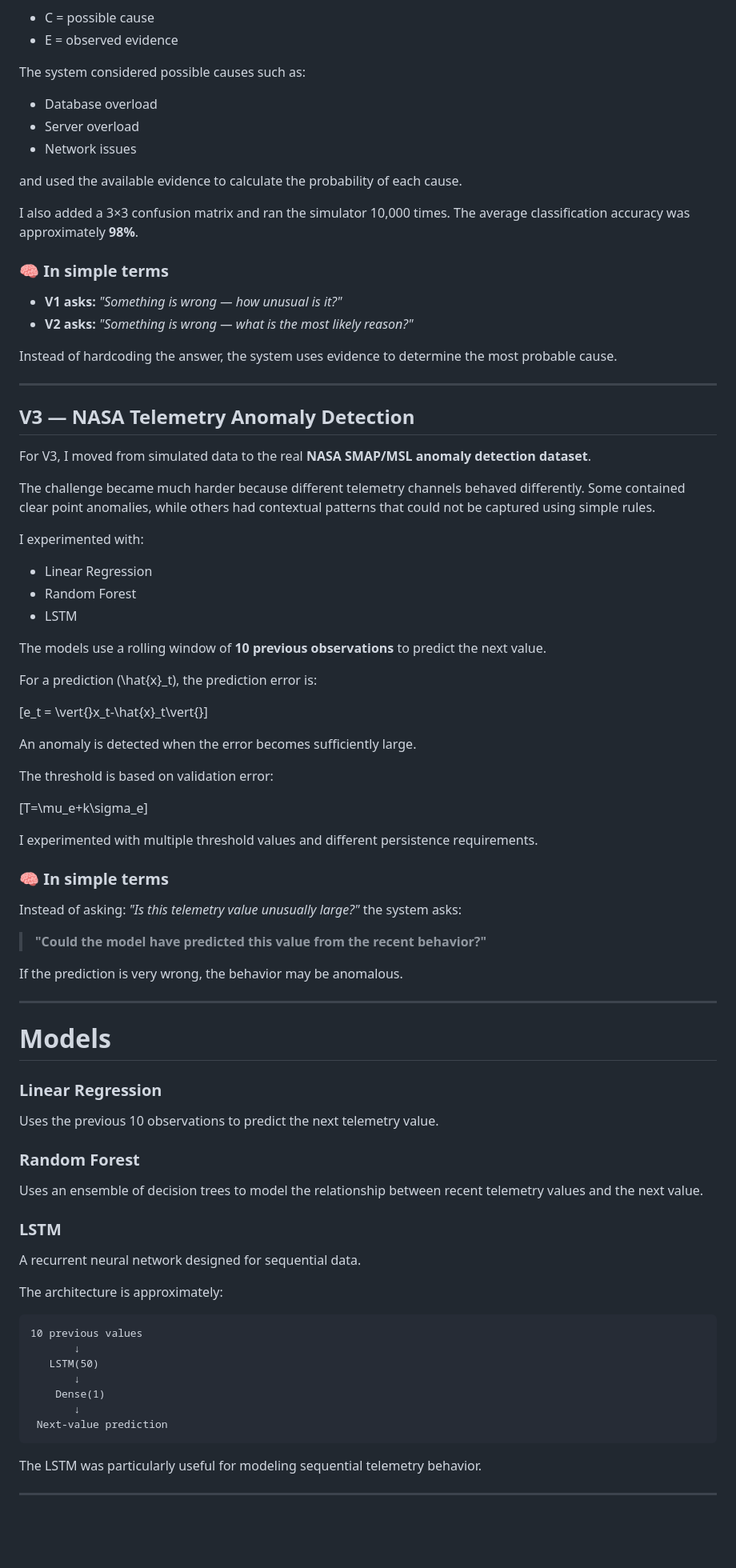
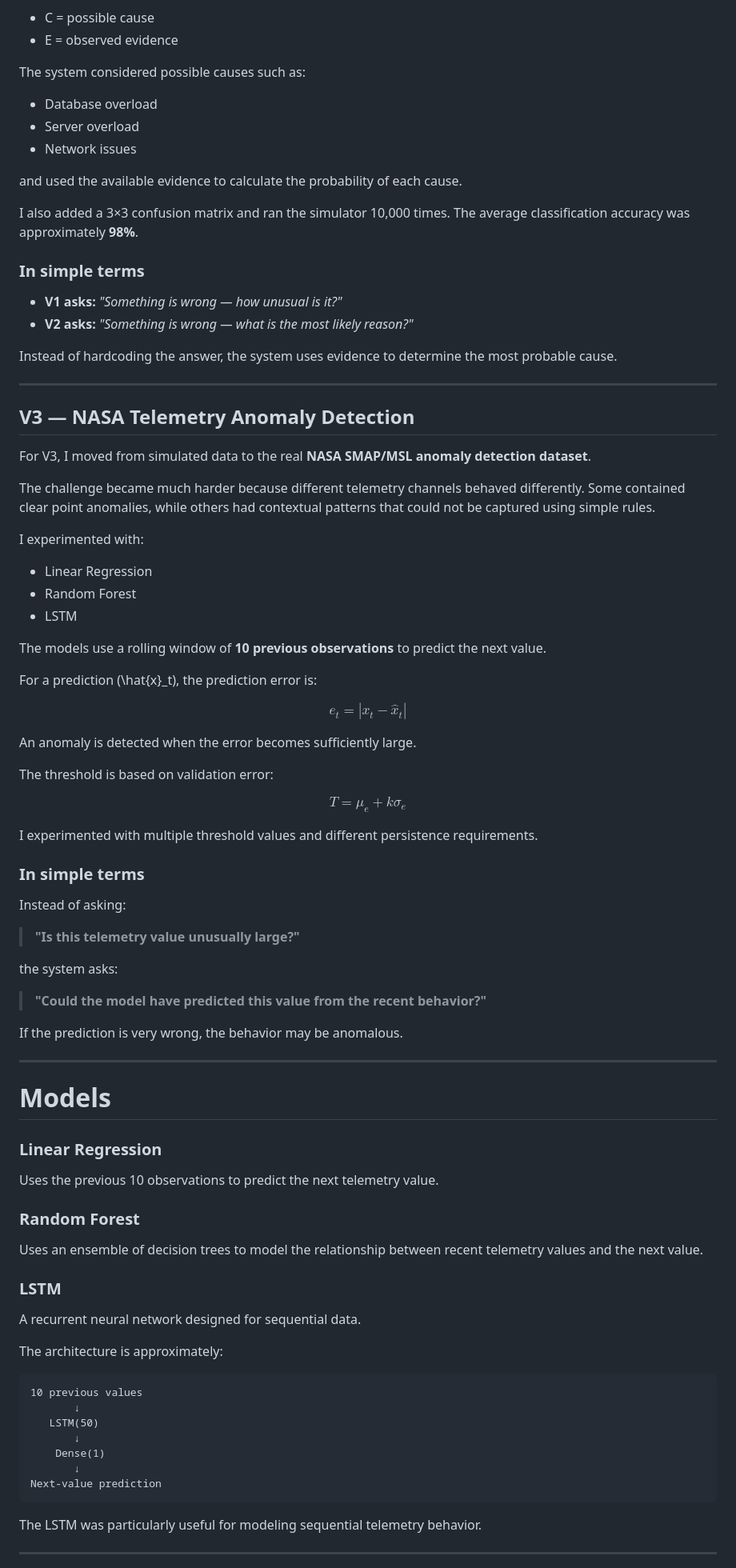
Before and after one commit to Matrix-09x/Smart-Reliability-Predictor, a Markdown page: README.md, the part around one of its changes. Shown at 80% size. GitHub-like rendering; blank space fills up the shorter version.

````diff
--- a/README.md
+++ b/README.md
@@ -62,6 +94,7 @@ where:
 * E = observed evidence
 
 The system considered possible causes such as:
+
 * Database overload
 * Server overload
 * Network issues
@@ -70,7 +103,8 @@ and used the available evidence to calculate the probability of each cause.
 
 I also added a 3×3 confusion matrix and ran the simulator 10,000 times. The average classification accuracy was approximately **98%**.
 
-### 🧠 In simple terms
+###  In simple terms
+
 * **V1 asks:** *"Something is wrong — how unusual is it?"*
 * **V2 asks:** *"Something is wrong — what is the most likely reason?"*
 
@@ -79,11 +113,13 @@ Instead of hardcoding the answer, the system uses evidence to determine the most
 ---
 
 ## V3 — NASA Telemetry Anomaly Detection
+
 For V3, I moved from simulated data to the real **NASA SMAP/MSL anomaly detection dataset**.
 
 The challenge became much harder because different telemetry channels behaved differently. Some contained clear point anomalies, while others had contextual patterns that could not be captured using simple rules.
 
 I experimented with:
+
 * Linear Regression
 * Random Forest
 * LSTM
@@ -92,18 +128,28 @@ The models use a rolling window of **10 previous observations** to predict the n
 
 For a prediction \(\hat{x}_t\), the prediction error is:
 
-\[e_t = \vert{}x_t-\hat{x}_t\vert{}\]
+$$
+e_t = |x_t-\hat{x}_t|
+$$
 
 An anomaly is detected when the error becomes sufficiently large.
 
 The threshold is based on validation error:
 
-\[T=\mu_e+k\sigma_e\]
+$$
+T=\mu_e+k\sigma_e
+$$
 
 I experimented with multiple threshold values and different persistence requirements.
 
-### 🧠 In simple terms
-Instead of asking: *"Is this telemetry value unusually large?"* the system asks:
+### In simple terms
+
+Instead of asking:
+
+> **"Is this telemetry value unusually large?"**
+
+the system asks:
+
 > **"Could the model have predicted this value from the recent behavior?"**
 
 If the prediction is very wrong, the behavior may be anomalous.
@@ -113,15 +159,19 @@ If the prediction is very wrong, the behavior may be anomalous.
 # Models
 
 ### Linear Regression
+
 Uses the previous 10 observations to predict the next telemetry value.
 
 ### Random Forest
+
 Uses an ensemble of decision trees to model the relationship between recent telemetry values and the next value.
 
 ### LSTM
+
 A recurrent neural network designed for sequential data.
 
 The architecture is approximately:
+
 ```text
 10 previous values
        ↓
@@ -129,7 +179,7 @@ The architecture is approximately:
        ↓
     Dense(1)
        ↓
- Next-value prediction
+Next-value prediction
 ```
 
 The LSTM was particularly useful for modeling sequential telemetry behavior.
````
Also changed, not shown: other parts of README.md (+67 -11 lines).
